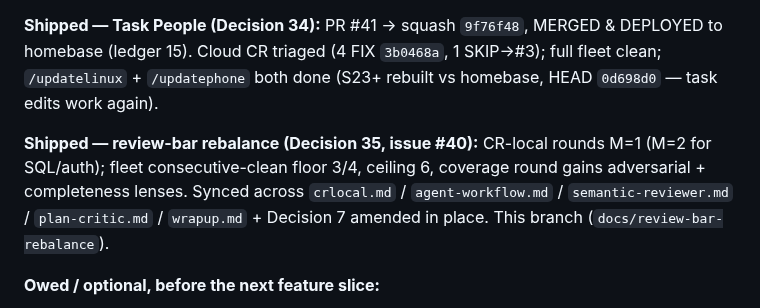
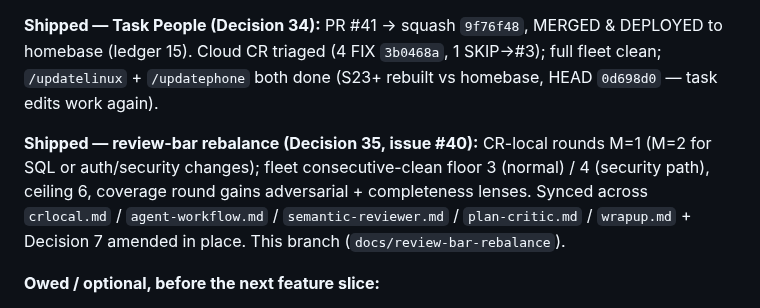
Before and after one commit to okpilot/first-android-app, a Markdown page: docs/plan.md, the part around the change. Drawn GitHub-style.

Commit message:
docs: cloud CR fixes — auth scope in N=4 floor + explicit D35 thresholds
semantic-reviewer.md: N=4 security floor now includes "auth files once
they exist" (matches agent-workflow.md + plan-critic.md). plan.md
Decision 35 bullet: M=2 for SQL or auth/security; floor 3 normal / 4
security path, spelled out.

Co-Authored-By: Claude Opus 4.8 (1M context) <noreply@anthropic.com>

```diff
--- a/docs/plan.md
+++ b/docs/plan.md
@@ -48,8 +48,9 @@ disposable. Built emergently — thin slices, one at a time.
 (ledger 15). Cloud CR triaged (4 FIX `3b0468a`, 1 SKIP→#3); full fleet clean; `/updatelinux` +
 `/updatephone` both done (S23+ rebuilt vs homebase, HEAD `0d698d0` — task edits work again).
 
-**Shipped — review-bar rebalance (Decision 35, issue #40):** CR-local rounds M=1 (M=2 for SQL/auth);
-fleet consecutive-clean floor 3/4, ceiling 6, coverage round gains adversarial + completeness lenses.
+**Shipped — review-bar rebalance (Decision 35, issue #40):** CR-local rounds M=1 (M=2 for SQL or
+auth/security changes); fleet consecutive-clean floor 3 (normal) / 4 (security path), ceiling 6,
+coverage round gains adversarial + completeness lenses.
 Synced across `crlocal.md` / `agent-workflow.md` / `semantic-reviewer.md` / `plan-critic.md` /
 `wrapup.md` + Decision 7 amended in place. This branch (`docs/review-bar-rebalance`).
 
```
Also changed, not shown: .claude/agents/semantic-reviewer.md (+1 -1 lines).
